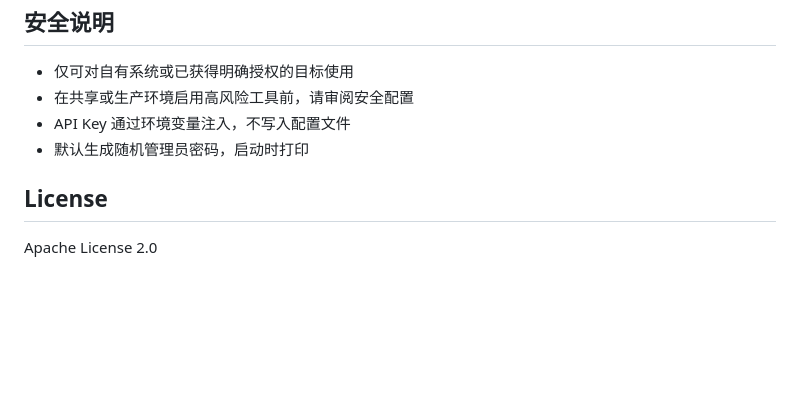
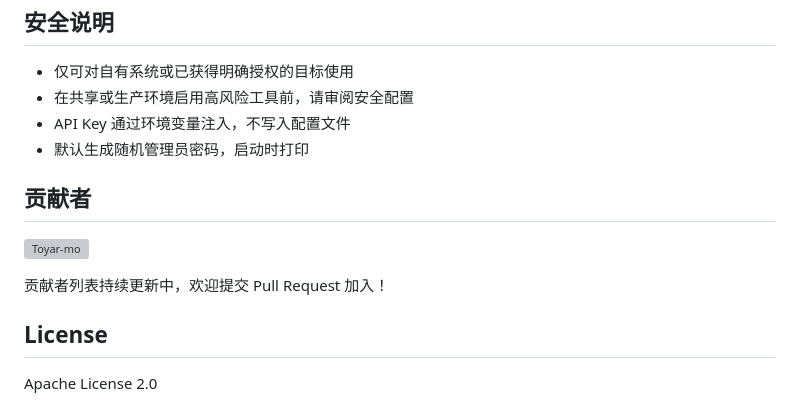
Before and after one commit to Toyar-mo/GzdAgent, a Markdown page: README.md, the part around the change. GitHub-like rendering; blank space fills up the shorter version; grey boxes are pictures that could not be loaded.

Commit message:
docs: add contributors section to README

```diff
--- a/README.md
+++ b/README.md
@@ -231,6 +231,12 @@ go run ./cmd/ctfcli/ status
 - API Key 通过环境变量注入，不写入配置文件
 - 默认生成随机管理员密码，启动时打印
 
+## 贡献者
+
+<a href="https://github.com/Toyar-mo"><img src="https://github.com/Toyar-mo.png" width="48" height="48" alt="Toyar-mo"></a>
+
+贡献者列表持续更新中，欢迎提交 Pull Request 加入！
+
 ## License
 
 Apache License 2.0
```
